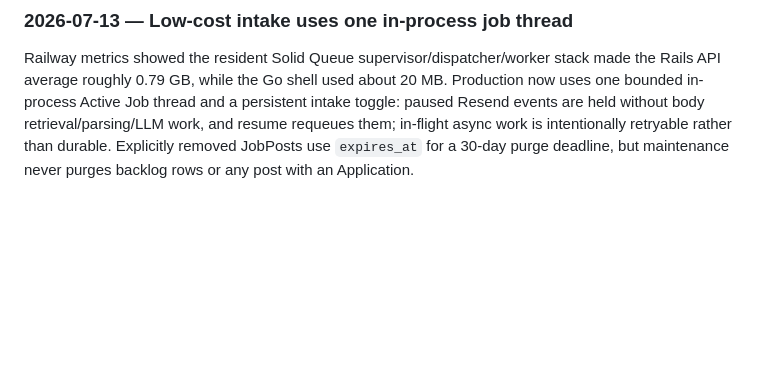
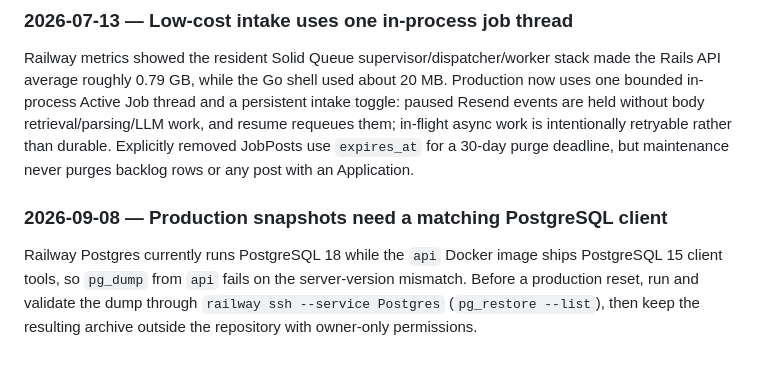
Before and after one commit to AG9898/Waunder, a Markdown page: AGENTS.md, the part around the change. GitHub-like rendering; blank space fills up the shorter version.

```diff
--- a/AGENTS.md
+++ b/AGENTS.md
@@ -965,3 +965,9 @@ in-process Active Job thread and a persistent intake toggle: paused Resend event
 body retrieval/parsing/LLM work, and resume requeues them; in-flight async work is intentionally
 retryable rather than durable. Explicitly removed JobPosts use `expires_at` for a 30-day purge
 deadline, but maintenance never purges backlog rows or any post with an Application.
+
+### 2026-09-08 — Production snapshots need a matching PostgreSQL client
+Railway Postgres currently runs PostgreSQL 18 while the `api` Docker image ships PostgreSQL 15
+client tools, so `pg_dump` from `api` fails on the server-version mismatch. Before a production
+reset, run and validate the dump through `railway ssh --service Postgres` (`pg_restore --list`),
+then keep the resulting archive outside the repository with owner-only permissions.
```
Also changed, not shown: docs/PRODUCTION_SETUP.md (+20 -0 lines).
